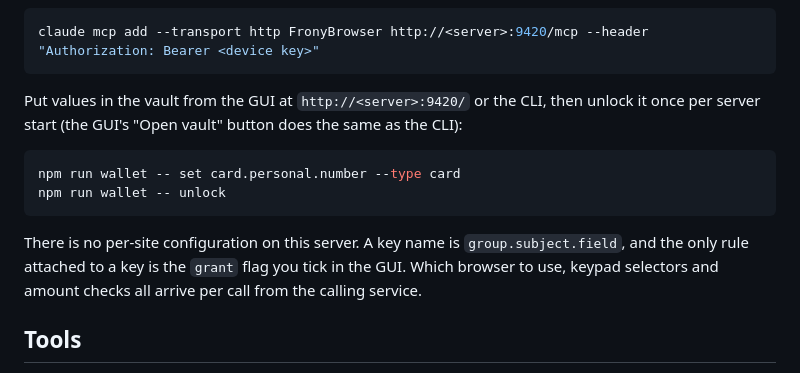
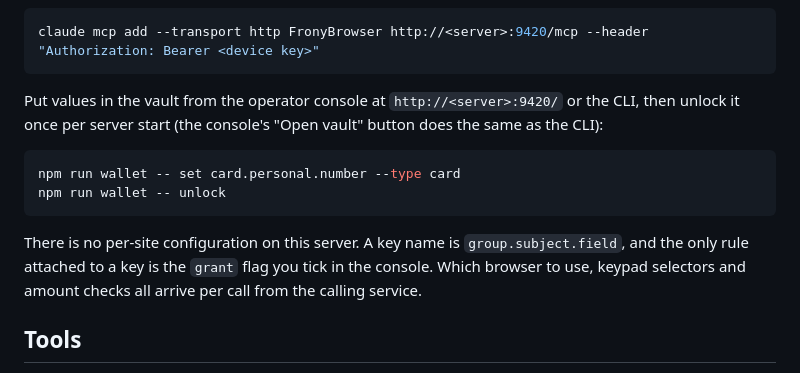
Before and after one commit to Cafelatte1/FronyBrowser, a Markdown page: README.md, the part around the change. Drawn GitHub-style.

````diff
--- a/README.md
+++ b/README.md
@@ -55,8 +55,8 @@ Register it in an MCP client with one of those tokens:
 claude mcp add --transport http FronyBrowser http://<server>:9420/mcp --header "Authorization: Bearer <device key>"
 ```
 
-Put values in the vault from the GUI at `http://<server>:9420/` or the CLI, then unlock
-it once per server start (the GUI's "Open vault" button does the same as the CLI):
+Put values in the vault from the operator console at `http://<server>:9420/` or the CLI, then unlock
+it once per server start (the console's "Open vault" button does the same as the CLI):
 
 ```powershell
 npm run wallet -- set card.personal.number --type card
@@ -64,7 +64,7 @@ npm run wallet -- unlock
 ```
 
 There is no per-site configuration on this server. A key name is `group.subject.field`, and the
-only rule attached to a key is the `grant` flag you tick in the GUI. Which browser to use, keypad
+only rule attached to a key is the `grant` flag you tick in the console. Which browser to use, keypad
 selectors and amount checks all arrive per call from the calling service.
 
 ## Tools
````
Also changed, not shown: CLAUDE.md (+3 -3 lines), docs/operations.md (+1 -1 lines).
